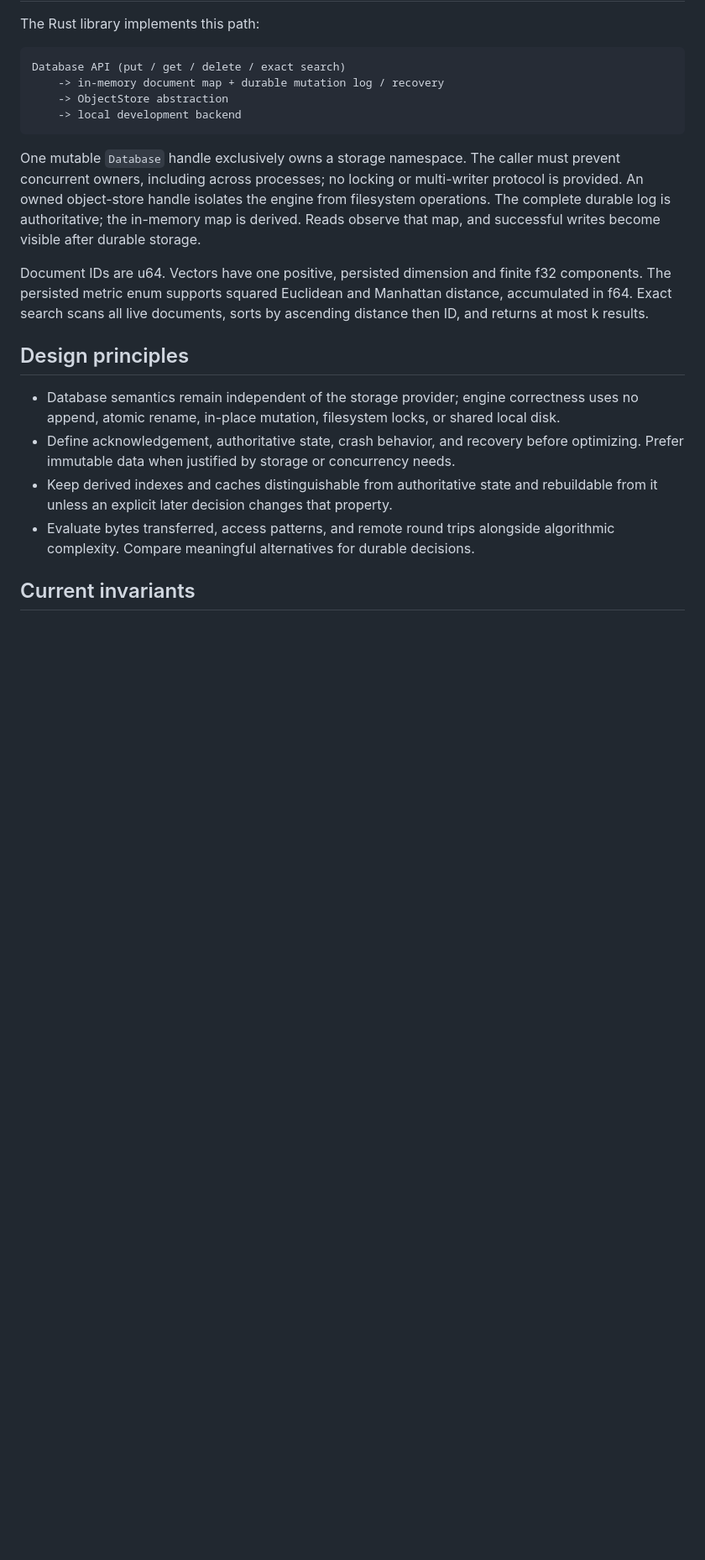
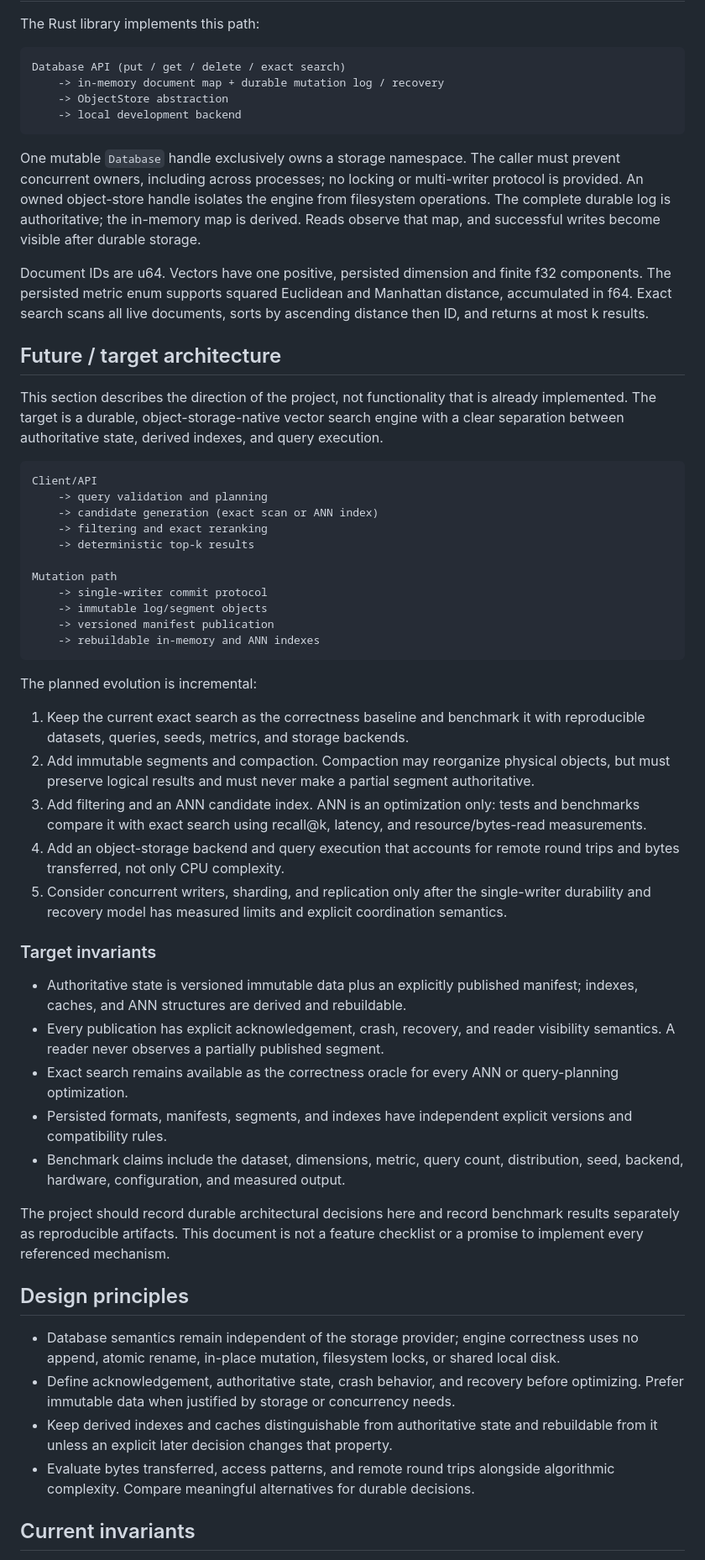
Before and after one commit to omerfeyzioglu/glider, a Markdown page: DESIGN.md, the part around the change. Shown at 84% size. GitHub-like rendering; blank space fills up the shorter version.

Commit message:
docs: define target vector architecture

````diff
--- a/DESIGN.md
+++ b/DESIGN.md
@@ -28,6 +28,60 @@ Document IDs are u64. Vectors have one positive, persisted dimension and finite
 f32 components. The persisted metric enum supports squared Euclidean and Manhattan
 distance, accumulated in f64. Exact search scans all live documents, sorts by
 ascending distance then ID, and returns at most k results.
+
+## Future / target architecture
+
+This section describes the direction of the project, not functionality that is
+already implemented. The target is a durable, object-storage-native vector
+search engine with a clear separation between authoritative state, derived
+indexes, and query execution.
+
+```text
+Client/API
+    -> query validation and planning
+    -> candidate generation (exact scan or ANN index)
+    -> filtering and exact reranking
+    -> deterministic top-k results
+
+Mutation path
+    -> single-writer commit protocol
+    -> immutable log/segment objects
+    -> versioned manifest publication
+    -> rebuildable in-memory and ANN indexes
+```
+
+The planned evolution is incremental:
+
+1. Keep the current exact search as the correctness baseline and benchmark it
+   with reproducible datasets, queries, seeds, metrics, and storage backends.
+2. Add immutable segments and compaction. Compaction may reorganize physical
+   objects, but must preserve logical results and must never make a partial
+   segment authoritative.
+3. Add filtering and an ANN candidate index. ANN is an optimization only: tests
+   and benchmarks compare it with exact search using recall@k, latency, and
+   resource/bytes-read measurements.
+4. Add an object-storage backend and query execution that accounts for remote
+   round trips and bytes transferred, not only CPU complexity.
+5. Consider concurrent writers, sharding, and replication only after the
+   single-writer durability and recovery model has measured limits and explicit
+   coordination semantics.
+
+### Target invariants
+
+- Authoritative state is versioned immutable data plus an explicitly published
+  manifest; indexes, caches, and ANN structures are derived and rebuildable.
+- Every publication has explicit acknowledgement, crash, recovery, and reader
+  visibility semantics. A reader never observes a partially published segment.
+- Exact search remains available as the correctness oracle for every ANN or
+  query-planning optimization.
+- Persisted formats, manifests, segments, and indexes have independent explicit
+  versions and compatibility rules.
+- Benchmark claims include the dataset, dimensions, metric, query count,
+  distribution, seed, backend, hardware, configuration, and measured output.
+
+The project should record durable architectural decisions here and record
+benchmark results separately as reproducible artifacts. This document is not a
+feature checklist or a promise to implement every referenced mechanism.
 
 ## Design principles
 
````
